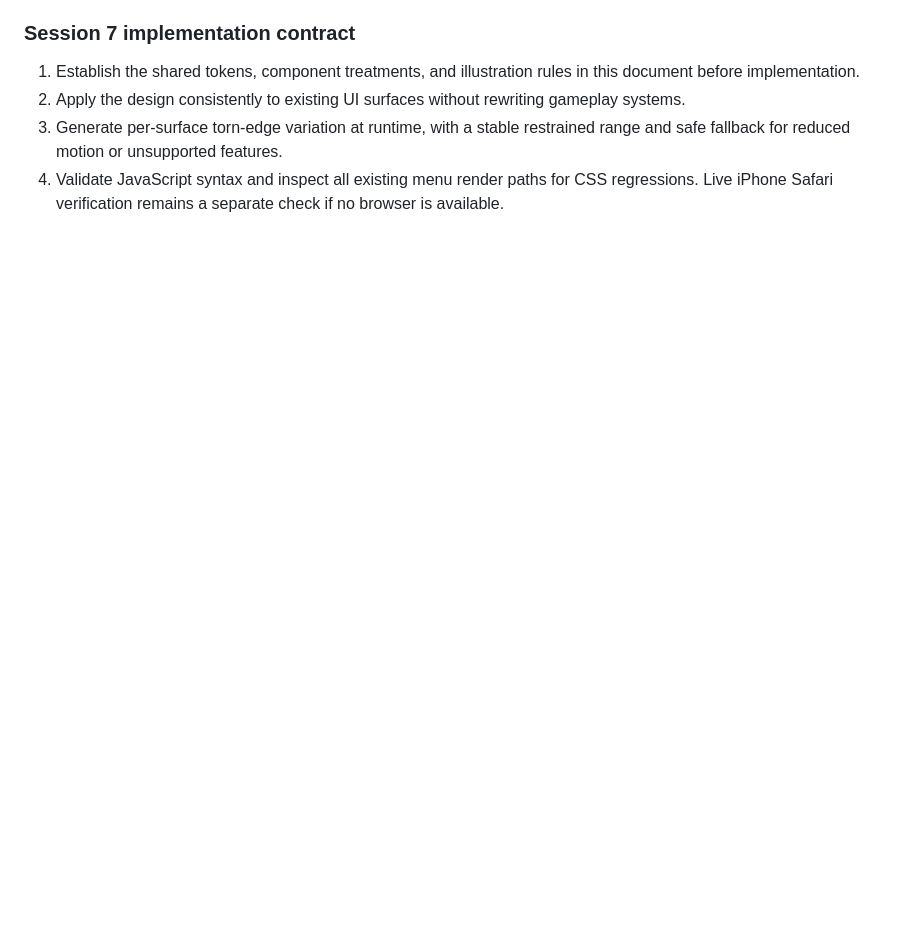
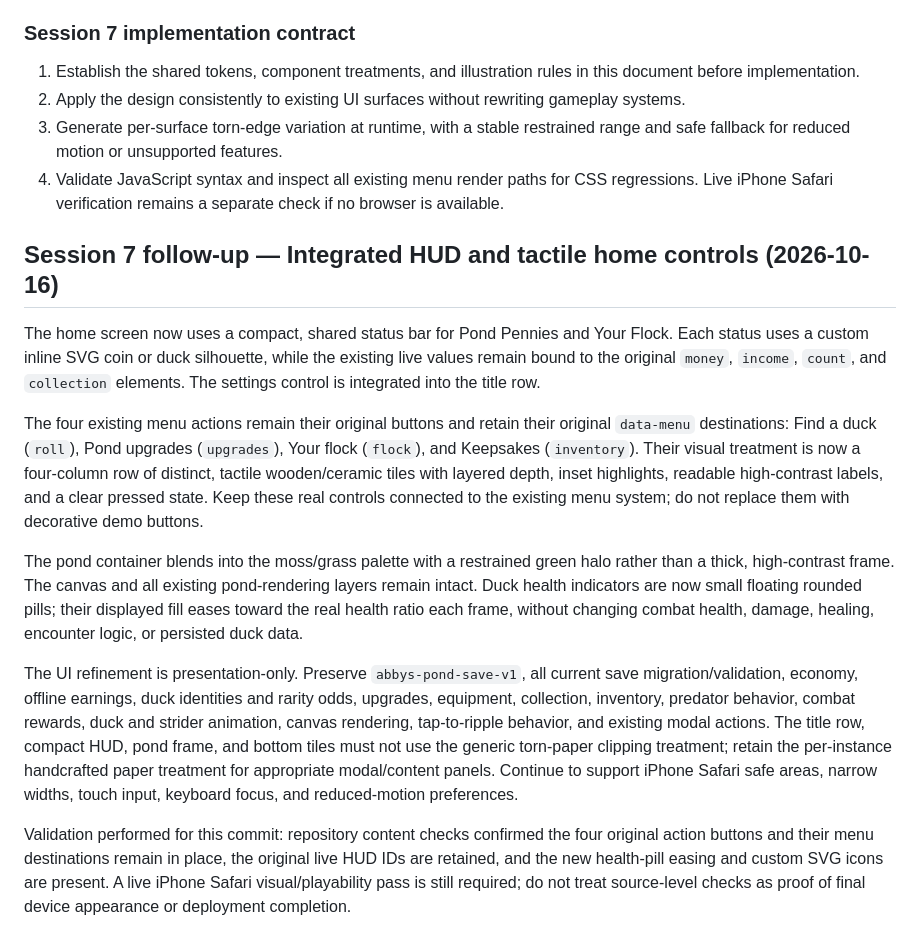
Before and after one commit to brxceOg/AbbysPond, a Markdown page: SOURCE_OF_TRUTH.md, the part around the change. Rendered like a GitHub page; blank space fills up the shorter version.

Commit message:
Document integrated HUD and tactile home UI follow-up

```diff
--- a/SOURCE_OF_TRUTH.md
+++ b/SOURCE_OF_TRUTH.md
@@ -695,3 +695,15 @@ The active visual direction is **nature scrapbook with balanced texture and an i
 2. Apply the design consistently to existing UI surfaces without rewriting gameplay systems.
 3. Generate per-surface torn-edge variation at runtime, with a stable restrained range and safe fallback for reduced motion or unsupported features.
 4. Validate JavaScript syntax and inspect all existing menu render paths for CSS regressions. Live iPhone Safari verification remains a separate check if no browser is available.
+
+## Session 7 follow-up — Integrated HUD and tactile home controls (2026-10-16)
+
+The home screen now uses a compact, shared status bar for Pond Pennies and Your Flock. Each status uses a custom inline SVG coin or duck silhouette, while the existing live values remain bound to the original `money`, `income`, `count`, and `collection` elements. The settings control is integrated into the title row.
+
+The four existing menu actions remain their original buttons and retain their original `data-menu` destinations: Find a duck (`roll`), Pond upgrades (`upgrades`), Your flock (`flock`), and Keepsakes (`inventory`). Their visual treatment is now a four-column row of distinct, tactile wooden/ceramic tiles with layered depth, inset highlights, readable high-contrast labels, and a clear pressed state. Keep these real controls connected to the existing menu system; do not replace them with decorative demo buttons.
+
+The pond container blends into the moss/grass palette with a restrained green halo rather than a thick, high-contrast frame. The canvas and all existing pond-rendering layers remain intact. Duck health indicators are now small floating rounded pills; their displayed fill eases toward the real health ratio each frame, without changing combat health, damage, healing, encounter logic, or persisted duck data.
+
+The UI refinement is presentation-only. Preserve `abbys-pond-save-v1`, all current save migration/validation, economy, offline earnings, duck identities and rarity odds, upgrades, equipment, collection, inventory, predator behavior, combat rewards, duck and strider animation, canvas rendering, tap-to-ripple behavior, and existing modal actions. The title row, compact HUD, pond frame, and bottom tiles must not use the generic torn-paper clipping treatment; retain the per-instance handcrafted paper treatment for appropriate modal/content panels. Continue to support iPhone Safari safe areas, narrow widths, touch input, keyboard focus, and reduced-motion preferences.
+
+Validation performed for this commit: repository content checks confirmed the four original action buttons and their menu destinations remain in place, the original live HUD IDs are retained, and the new health-pill easing and custom SVG icons are present. A live iPhone Safari visual/playability pass is still required; do not treat source-level checks as proof of final device appearance or deployment completion.
```
